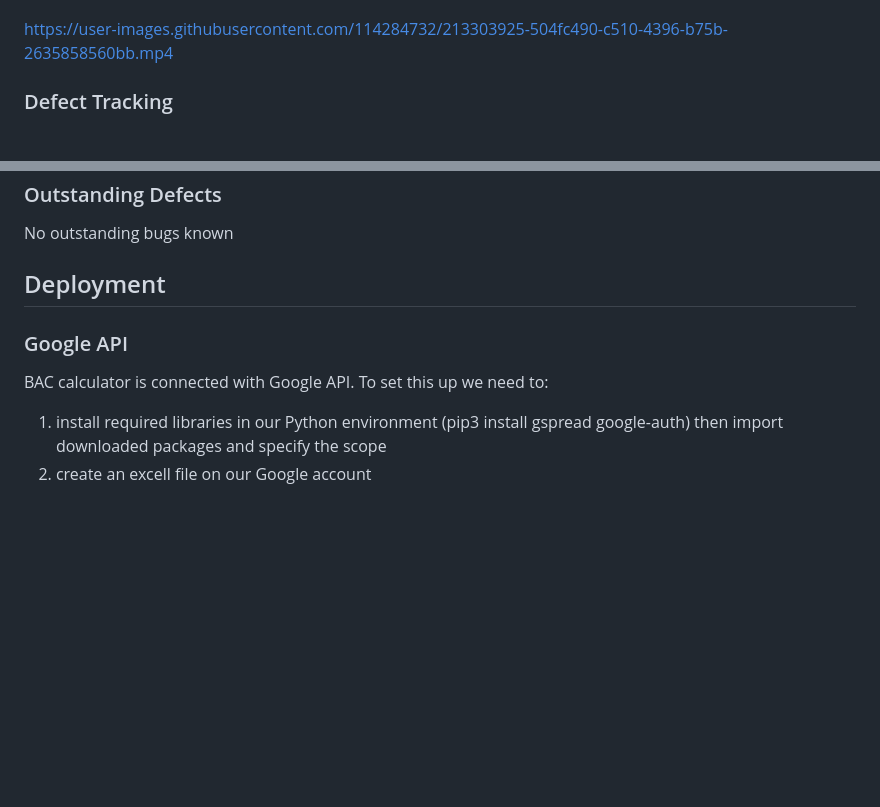
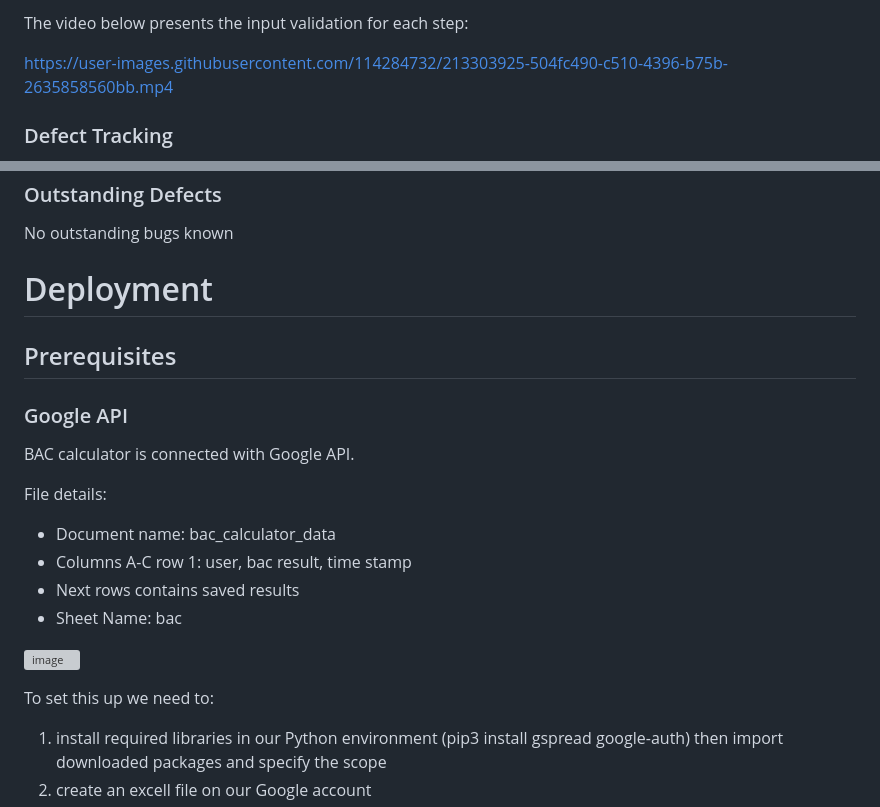
Before and after one commit to PPindel/bac-calculator, a Markdown page: README.md, 2 parts joined by grey strips. Rendered like a GitHub page; blank space fills up the shorter version; grey boxes are pictures that could not be loaded.

Commit message:
Update README.md - testing and deployment

```diff
--- a/README.md
+++ b/README.md
@@ -112,3 +167,4 @@ The program is secured by input validation and error catchers to prevent data ty
+The video below presents the input validation for each step:
 
 https://user-images.githubusercontent.com/114284732/213303925-504fc490-c510-4396-b75b-2635858560bb.mp4
 
@@ -129,11 +185,22 @@ In the beginning a lot of bad users' input were causing problems. The biggest ch
 No outstanding bugs known
 
 
-## Deployment
+# Deployment
+
+## Prerequisites
 
 ### Google API
 
 BAC calculator is connected with Google API.
+
+File details:
+- Document name:  bac_calculator_data
+- Columns A-C row 1: user, bac result, time stamp
+- Next rows contains saved results
+- Sheet Name: bac
+
+![image](https://user-images.githubusercontent.com/114284732/213544905-a8751909-04bd-419d-8e2b-333088c32fa9.png)
+
 To set this up we need to:
 
 1. install required libraries in our Python environment (pip3 install gspread google-auth) then import downloaded packages and specify the scope
```
Also changed, not shown: other parts of README.md (+56 -1 lines).
